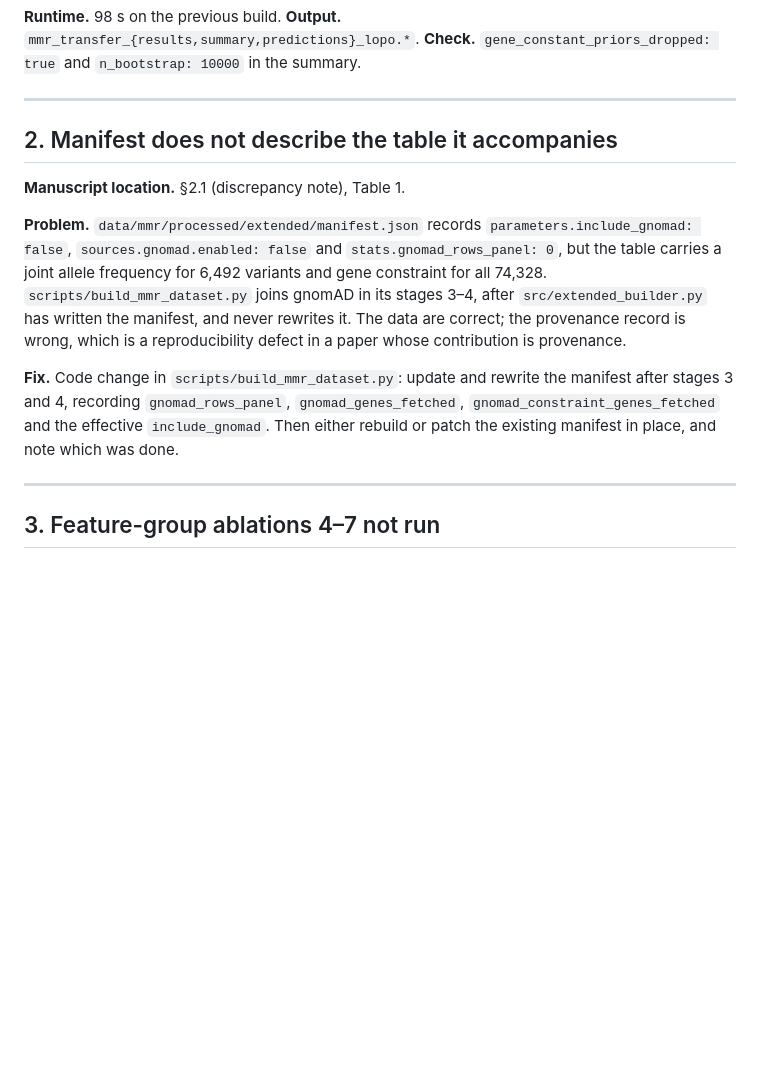
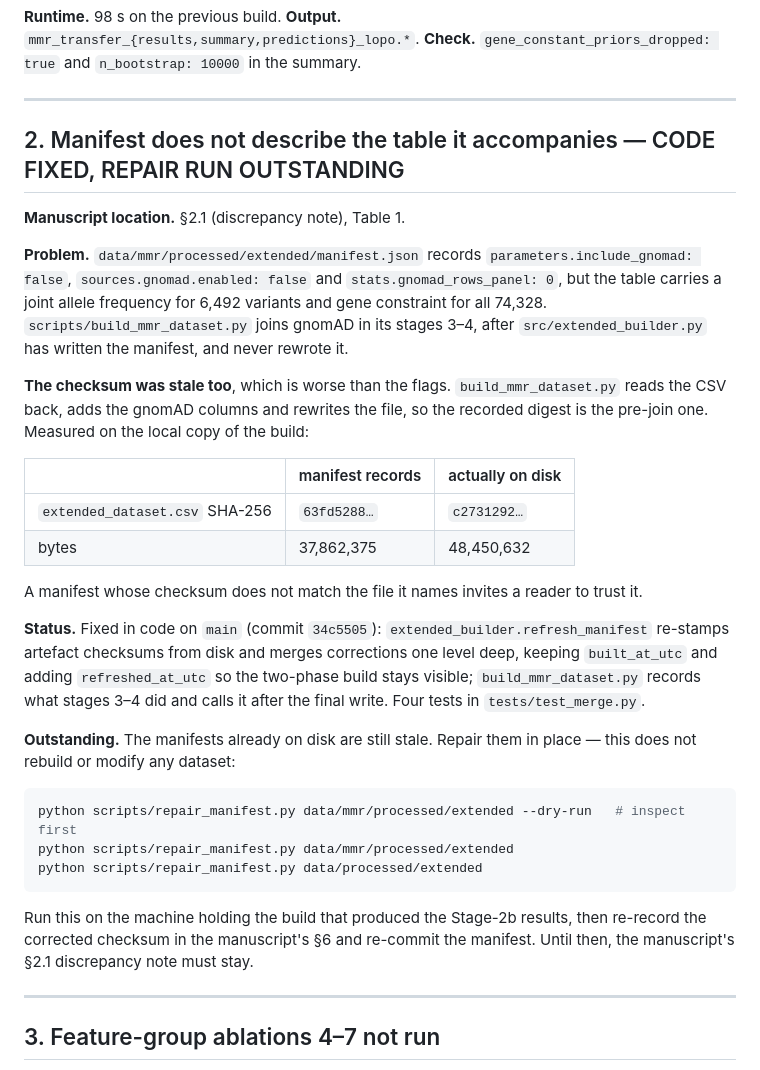
Before and after one commit to jvikramsrd/variant_pathogenicity_dl, a Markdown page: MISSING_EVIDENCE.md, the part around the change. GitHub-like rendering; blank space fills up the shorter version.

Commit message:
docs: record the manifest fix and the outstanding repair run
The stale-checksum finding (manifest names 63fd5288.../37,862,375 B for a
file that is c2731292.../48,450,632 B) is now stated in the manuscript
alongside the flag discrepancy, since it is the more serious half.

Code is fixed on main (34c5505); the manifests accompanying the archived
results are not, so the discrepancy note stays until scripts/repair_manifest.py
has been run on the build machine.

Co-Authored-By: Claude Opus 5 <noreply@anthropic.com>
Claude-Session: https://claude.ai/code/session_015A5VgBPWdNb755zthx19zL

````diff
--- a/MISSING_EVIDENCE.md
+++ b/MISSING_EVIDENCE.md
@@ -31,7 +31,7 @@ python scripts/run_mmr_transfer.py --scratch --features priors --eval lopo \
 
 ---
 
-## 2. Manifest does not describe the table it accompanies
+## 2. Manifest does not describe the table it accompanies — CODE FIXED, REPAIR RUN OUTSTANDING
 
 **Manuscript location.** §2.1 (discrepancy note), Table 1.
 
@@ -39,14 +39,38 @@ python scripts/run_mmr_transfer.py --scratch --features priors --eval lopo \
 `parameters.include_gnomad: false`, `sources.gnomad.enabled: false` and
 `stats.gnomad_rows_panel: 0`, but the table carries a joint allele frequency for 6,492
 variants and gene constraint for all 74,328. `scripts/build_mmr_dataset.py` joins gnomAD in
-its stages 3–4, after `src/extended_builder.py` has written the manifest, and never rewrites
-it. The data are correct; the provenance record is wrong, which is a reproducibility defect
-in a paper whose contribution is provenance.
+its stages 3–4, after `src/extended_builder.py` has written the manifest, and never rewrote
+it.
 
-**Fix.** Code change in `scripts/build_mmr_dataset.py`: update and rewrite the manifest after
-stages 3 and 4, recording `gnomad_rows_panel`, `gnomad_genes_fetched`,
-`gnomad_constraint_genes_fetched` and the effective `include_gnomad`. Then either rebuild or
-patch the existing manifest in place, and note which was done.
+**The checksum was stale too**, which is worse than the flags. `build_mmr_dataset.py` reads
+the CSV back, adds the gnomAD columns and rewrites the file, so the recorded digest is the
+pre-join one. Measured on the local copy of the build:
+
+| | manifest records | actually on disk |
+|---|---|---|
+| `extended_dataset.csv` SHA-256 | `63fd5288…` | `c2731292…` |
+| bytes | 37,862,375 | 48,450,632 |
+
+A manifest whose checksum does not match the file it names invites a reader to trust it.
+
+**Status.** Fixed in code on `main` (commit `34c5505`): `extended_builder.refresh_manifest`
+re-stamps artefact checksums from disk and merges corrections one level deep, keeping
+`built_at_utc` and adding `refreshed_at_utc` so the two-phase build stays visible;
+`build_mmr_dataset.py` records what stages 3–4 did and calls it after the final write. Four
+tests in `tests/test_merge.py`.
+
+**Outstanding.** The manifests already on disk are still stale. Repair them in place — this
+does not rebuild or modify any dataset:
+
+```bash
+python scripts/repair_manifest.py data/mmr/processed/extended --dry-run   # inspect first
+python scripts/repair_manifest.py data/mmr/processed/extended
+python scripts/repair_manifest.py data/processed/extended
+```
+
+Run this on the machine holding the build that produced the Stage-2b results, then re-record
+the corrected checksum in the manuscript's §6 and re-commit the manifest. Until then, the
+manuscript's §2.1 discrepancy note must stay.
 
 ---
 
````
Also changed, not shown: docs/MANUSCRIPT.md (+5 -1 lines).
